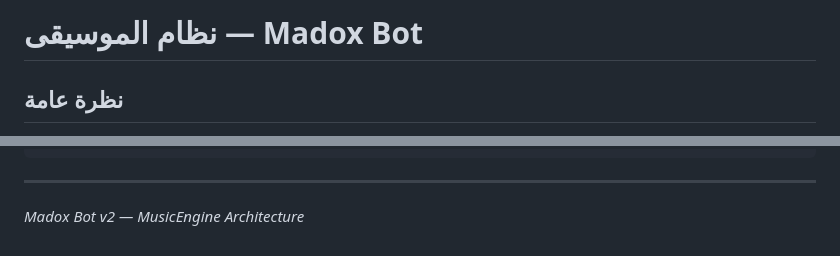
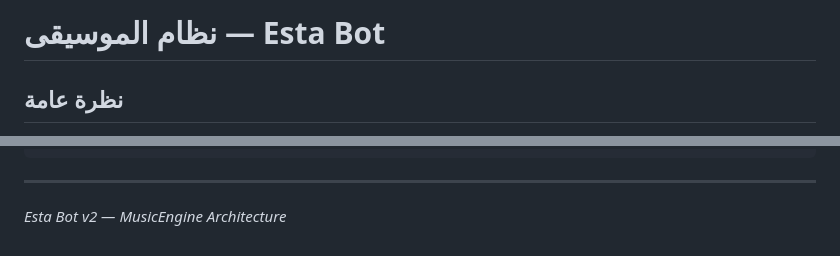
Before and after one commit to xcrowkaku-dot/eagle-project, a Markdown page: docs/MUSIC_SYSTEM.md, 2 parts joined by grey strips. GitHub-like rendering.

Commit message:
Update Messenger bot: docs/MUSIC_SYSTEM.md

```diff
--- a/docs/MUSIC_SYSTEM.md
+++ b/docs/MUSIC_SYSTEM.md
@@ -1,4 +1,4 @@
-# نظام الموسيقى — Madox Bot
+# نظام الموسيقى — Esta Bot
 
 ## نظرة عامة
 
@@ -142,4 +142,4 @@ yt-dlp : /usr/local/bin/yt-dlp   ← مسار yt-dlp
 
 ---
 
-*Madox Bot v2 — MusicEngine Architecture*
+*Esta Bot v2 — MusicEngine Architecture*
```
